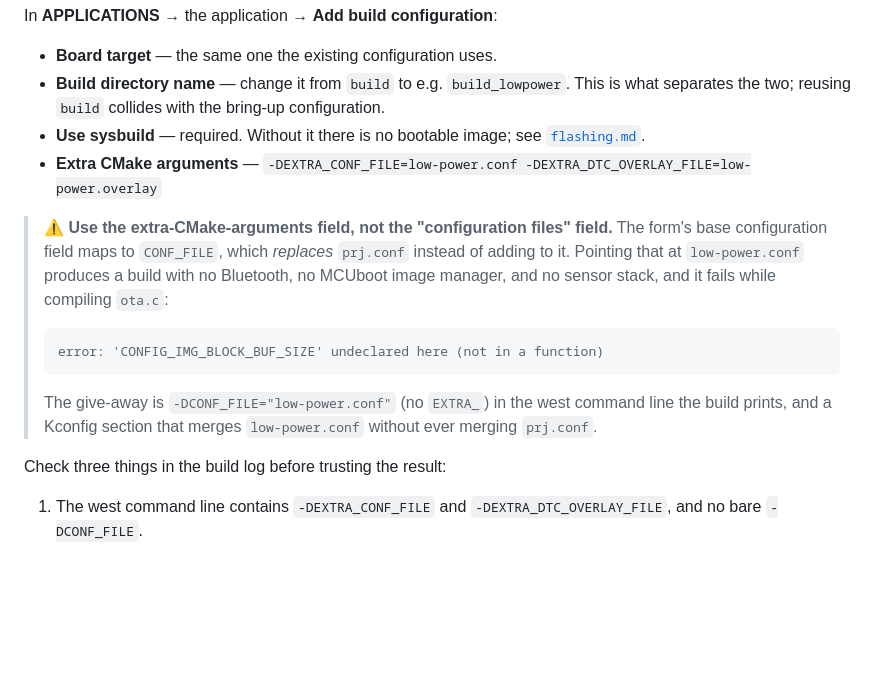
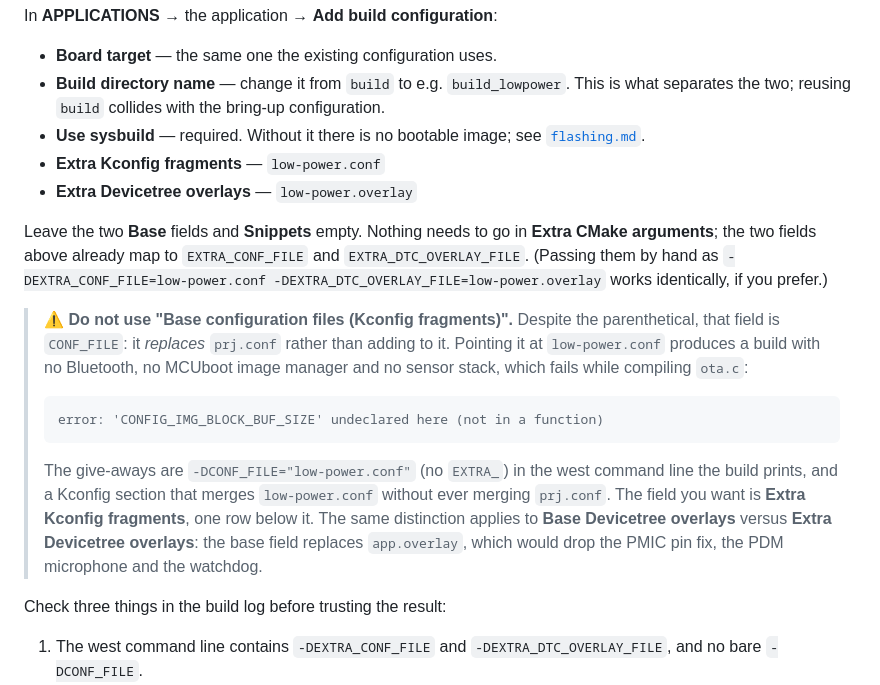
Before and after one commit to MacNite/HiveInside, a Markdown page: docs/low-power.md, the part around the change. Drawn GitHub-style; blank space fills up the shorter version.

Commit message:
docs(low-power): select the profile from the nRF Connect form, not extra args
The nRF Connect for VS Code build-configuration form has dedicated Extra
Kconfig fragments and Extra Devicetree overlays fields that map straight to
EXTRA_CONF_FILE and EXTRA_DTC_OVERLAY_FILE, so the profile can be selected in
the GUI with nothing typed into Extra CMake arguments. Recommend those and keep
the raw -D form only as an aside.

Also name the trap precisely. The field immediately above is labelled "Base
configuration files (Kconfig fragments)" but is CONF_FILE, which replaces
prj.conf — the parenthetical makes it read like the right choice, which is
exactly how a build ends up with no Bluetooth, no MCUboot image manager and no
sensor stack, failing on an undeclared CONFIG_IMG_BLOCK_BUF_SIZE in ota.c. Note
that the same base-versus-extra distinction applies to the devicetree pair,
where using the base field would drop the PMIC pin fix, the PDM microphone and
the watchdog.

Co-Authored-By: Claude Opus 5 <noreply@anthropic.com>
Claude-Session: https://claude.ai/code/session_01MBQ9go9kyuAFN12EScbmNp

````diff
--- a/docs/low-power.md
+++ b/docs/low-power.md
@@ -83,22 +83,32 @@ In **APPLICATIONS** → the application → **Add build configuration**:
   configuration.
 * **Use sysbuild** — required. Without it there is no bootable image; see
   [`flashing.md`](flashing.md).
-* **Extra CMake arguments** —
-  `-DEXTRA_CONF_FILE=low-power.conf -DEXTRA_DTC_OVERLAY_FILE=low-power.overlay`
+* **Extra Kconfig fragments** — `low-power.conf`
+* **Extra Devicetree overlays** — `low-power.overlay`
 
-> ⚠️ **Use the extra-CMake-arguments field, not the "configuration files"
-> field.** The form's base configuration field maps to `CONF_FILE`, which
-> *replaces* `prj.conf` instead of adding to it. Pointing that at
-> `low-power.conf` produces a build with no Bluetooth, no MCUboot image
-> manager, and no sensor stack, and it fails while compiling `ota.c`:
+Leave the two **Base** fields and **Snippets** empty. Nothing needs to go in
+**Extra CMake arguments**; the two fields above already map to
+`EXTRA_CONF_FILE` and `EXTRA_DTC_OVERLAY_FILE`. (Passing them by hand as
+`-DEXTRA_CONF_FILE=low-power.conf -DEXTRA_DTC_OVERLAY_FILE=low-power.overlay`
+works identically, if you prefer.)
+
+> ⚠️ **Do not use "Base configuration files (Kconfig fragments)".** Despite the
+> parenthetical, that field is `CONF_FILE`: it *replaces* `prj.conf` rather than
+> adding to it. Pointing it at `low-power.conf` produces a build with no
+> Bluetooth, no MCUboot image manager and no sensor stack, which fails while
+> compiling `ota.c`:
 >
 > ```
 > error: 'CONFIG_IMG_BLOCK_BUF_SIZE' undeclared here (not in a function)
 > ```
 >
-> The give-away is `-DCONF_FILE="low-power.conf"` (no `EXTRA_`) in the west
+> The give-aways are `-DCONF_FILE="low-power.conf"` (no `EXTRA_`) in the west
 > command line the build prints, and a Kconfig section that merges
-> `low-power.conf` without ever merging `prj.conf`.
+> `low-power.conf` without ever merging `prj.conf`. The field you want is
+> **Extra Kconfig fragments**, one row below it. The same distinction applies to
+> **Base Devicetree overlays** versus **Extra Devicetree overlays**: the base
+> field replaces `app.overlay`, which would drop the PMIC pin fix, the PDM
+> microphone and the watchdog.
 
 Check three things in the build log before trusting the result:
 
````
